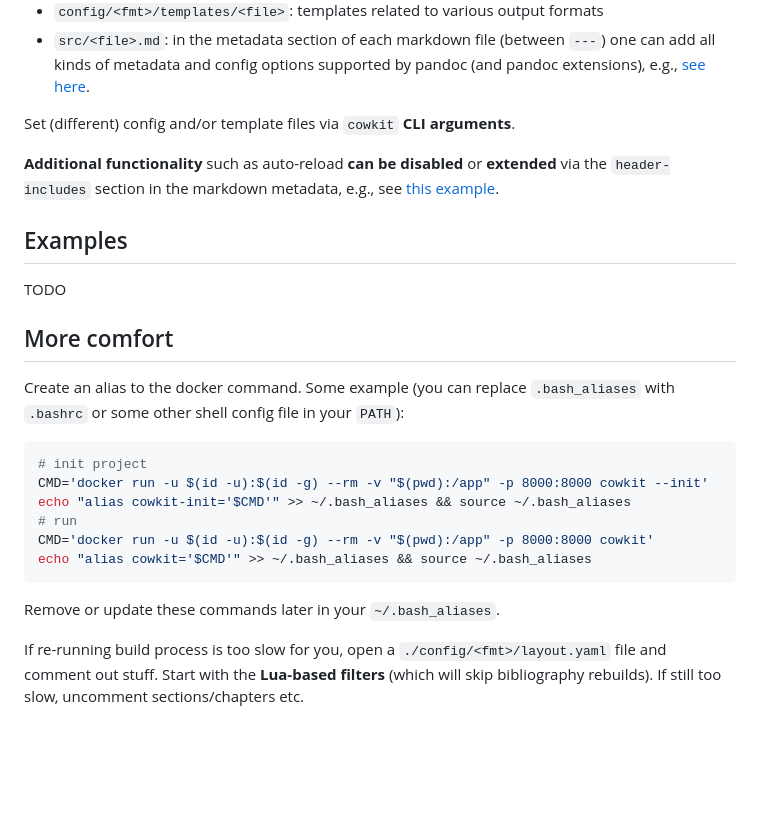
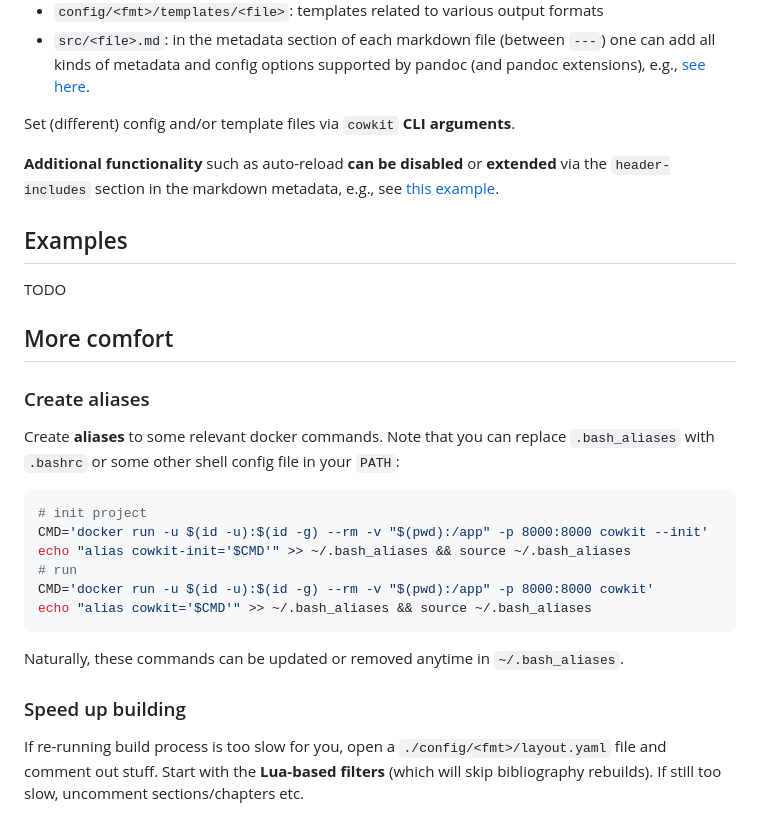
Before and after one commit to svbaelen/cowkit, a Markdown page: README.md, the part around one of its changes. Rendered like a GitHub page; blank space fills up the shorter version.

````diff
--- a/README.md
+++ b/README.md
@@ -54,7 +54,9 @@ TODO
 
 ## More comfort
 
-Create an alias to the docker command. Some example (you can replace `.bash_aliases` with `.bashrc` or some other shell config file in your `PATH`):
+### Create aliases
+
+Create <b>aliases</b> to some relevant docker commands. Note that you can replace `.bash_aliases` with `.bashrc` or some other shell config file in your `PATH`:
 
 ```sh
 # init project
@@ -65,7 +67,9 @@ CMD='docker run -u $(id -u):$(id -g) --rm -v "$(pwd):/app" -p 8000:8000 cowkit'
 echo "alias cowkit='$CMD'" >> ~/.bash_aliases && source ~/.bash_aliases
 ```
 
-Remove or update these commands later in your `~/.bash_aliases`.
+Naturally, these commands can be updated or removed anytime in `~/.bash_aliases`.
+
+### Speed up building
 
 If re-running build process is too slow for you, open a `./config/<fmt>/layout.yaml` file and comment out stuff. Start with the <b>Lua-based
 filters</b> (which will skip bibliography rebuilds). If still too slow, uncomment sections/chapters etc.
````
Also changed, not shown: other parts of README.md (+1 -1 lines).
